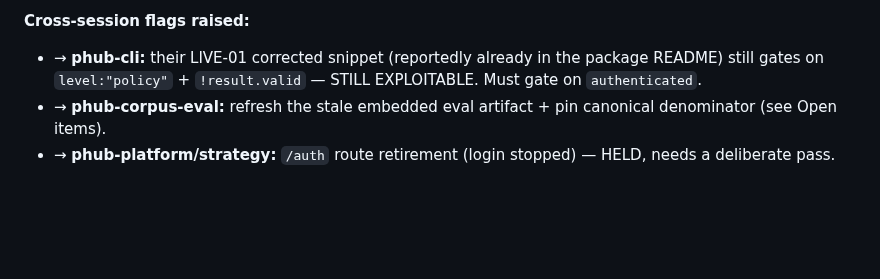
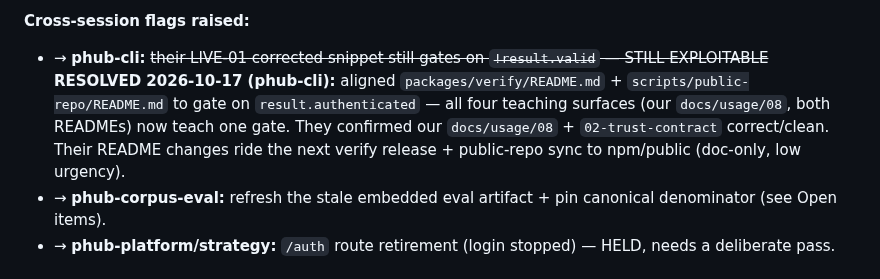
Before and after one commit to PrimitiveHub-AI/context-ci, a Markdown page: docs/sessions/phub-web.md, the part around the change. GitHub-like rendering; blank space fills up the shorter version.

Commit message:
docs(sessions): phub-web ledger — LIVE-01 cross-session flag resolved (phub-cli aligned both READMEs to authenticated-gate)

```diff
--- a/docs/sessions/phub-web.md
+++ b/docs/sessions/phub-web.md
@@ -98,8 +98,12 @@ untouched. Content verified through Cloudflare (cf-cache-status DYNAMIC): hero "
 Not pushed to origin yet.
 
 **Cross-session flags raised:**
-- → **phub-cli:** their LIVE-01 corrected snippet (reportedly already in the package README) still
-  gates on `level:"policy"` + `!result.valid` — STILL EXPLOITABLE. Must gate on `authenticated`.
+- → **phub-cli:** ~~their LIVE-01 corrected snippet still gates on `!result.valid` — STILL
+  EXPLOITABLE~~ **RESOLVED 2026-10-17 (phub-cli):** aligned `packages/verify/README.md` +
+  `scripts/public-repo/README.md` to gate on `result.authenticated` — all four teaching surfaces
+  (our `docs/usage/08`, both READMEs) now teach one gate. They confirmed our `docs/usage/08` +
+  `02-trust-contract` correct/clean. Their README changes ride the next verify release + public-repo
+  sync to npm/public (doc-only, low urgency).
 - → **phub-corpus-eval:** refresh the stale embedded eval artifact + pin canonical denominator (see Open items).
 - → **phub-platform/strategy:** `/auth` route retirement (login stopped) — HELD, needs a deliberate pass.
 
```
